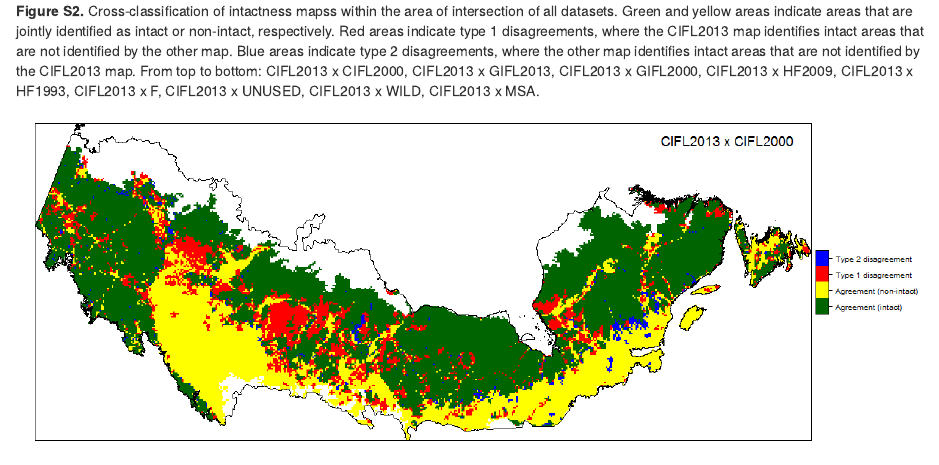
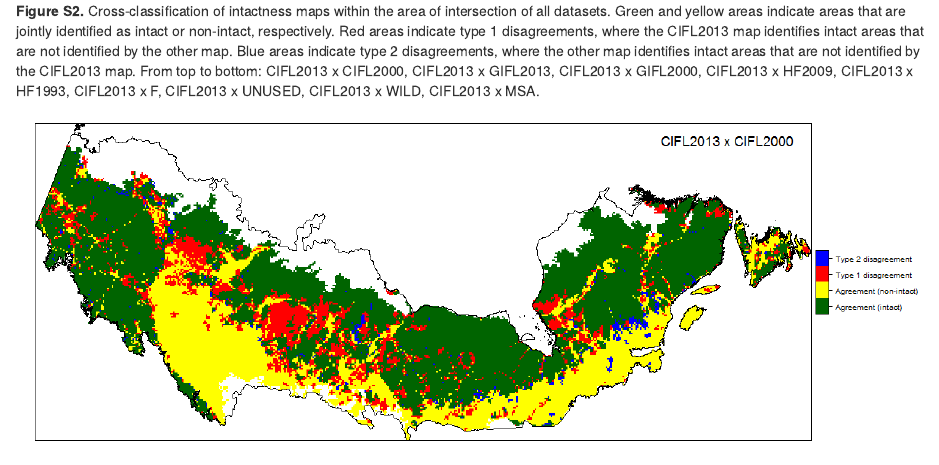
Before and after one commit to beacons/intactness, an R Markdown document (supp_info/figureS2_cross.Rmd): the page in a window 1100 px wide, from its top. Rendered offline with R 4.5, knitr and Pandoc, with nearby package versions.

Commit message:
fixed typo in cross doc

```diff
--- a/supp_info/figureS2_cross.Rmd
+++ b/supp_info/figureS2_cross.Rmd
@@ -1,4 +1,4 @@
-**Figure S2.** Cross-classification of intactness mapss within the area of intersection of all datasets. Green and yellow areas indicate areas that are jointly identified as intact or non-intact, respectively. Red areas indicate type 1 disagreements, where the CIFL2013 map identifies intact areas that are not identified by the other map. Blue areas indicate type 2 disagreements, where the other map identifies intact areas that are not identified by the CIFL2013 map. From top to bottom: CIFL2013 x CIFL2000, CIFL2013 x GIFL2013, CIFL2013 x GIFL2000, CIFL2013 x HF2009, CIFL2013 x HF1993, CIFL2013 x F, CIFL2013 x UNUSED, CIFL2013 x WILD, CIFL2013 x MSA.
+**Figure S2.** Cross-classification of intactness maps within the area of intersection of all datasets. Green and yellow areas indicate areas that are jointly identified as intact or non-intact, respectively. Red areas indicate type 1 disagreements, where the CIFL2013 map identifies intact areas that are not identified by the other map. Blue areas indicate type 2 disagreements, where the other map identifies intact areas that are not identified by the CIFL2013 map. From top to bottom: CIFL2013 x CIFL2000, CIFL2013 x GIFL2013, CIFL2013 x GIFL2000, CIFL2013 x HF2009, CIFL2013 x HF1993, CIFL2013 x F, CIFL2013 x UNUSED, CIFL2013 x WILD, CIFL2013 x MSA.
 
 ![](maps/cifl2013_x_cifl2000.png)
 
```
Also changed, not shown: supp_info/figureS2_cross.html (added).
